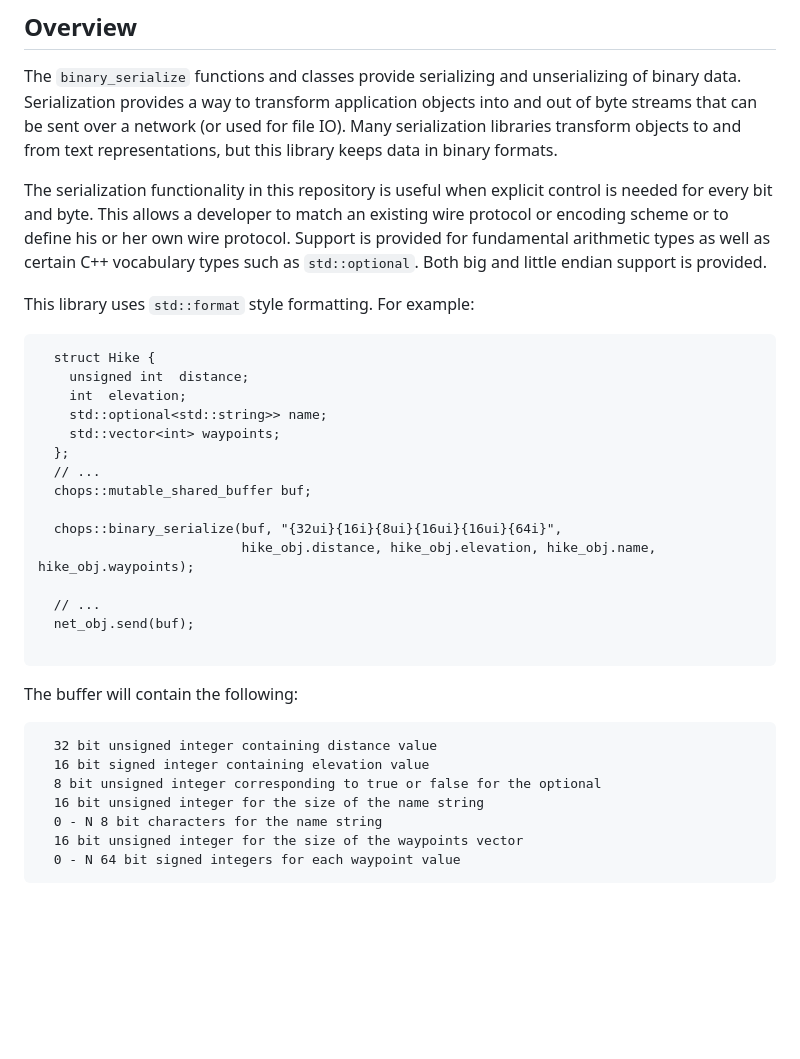
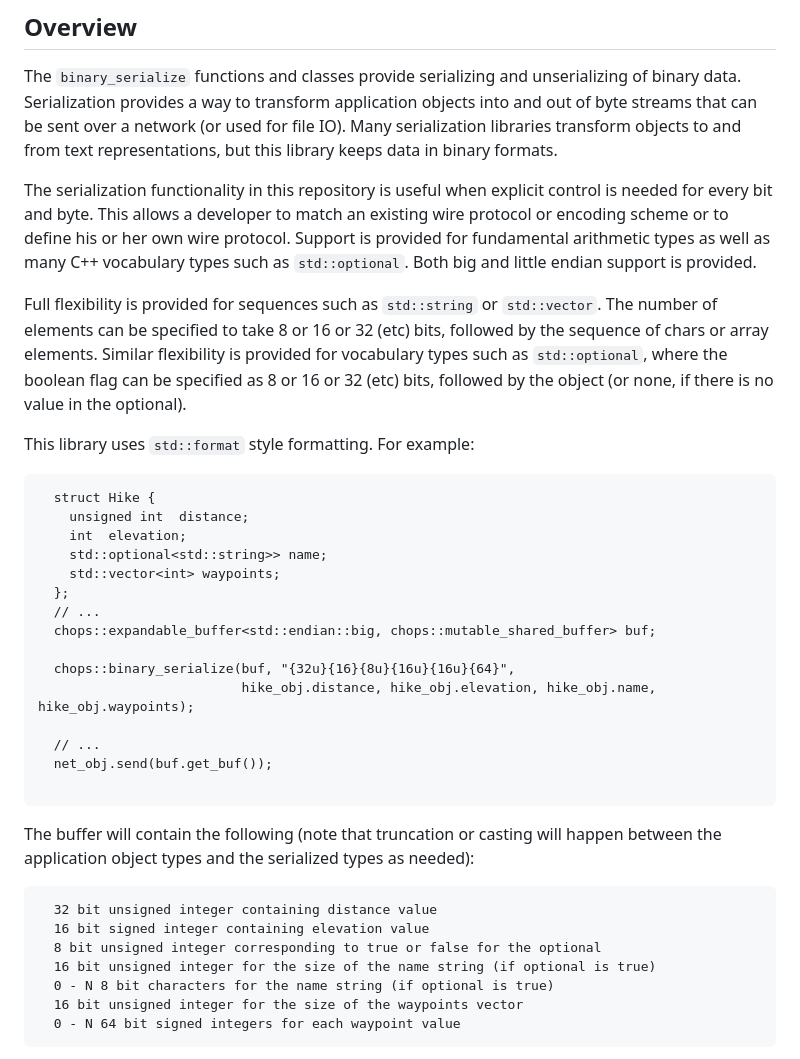
Before and after one commit to connectivecpp/binary-serialize, a Markdown page: README.md, the part around the change. Rendered like a GitHub page; blank space fills up the shorter version.

Commit message:
tweaking README comments

````diff
--- a/README.md
+++ b/README.md
@@ -16,7 +16,9 @@
 
 The `binary_serialize` functions and classes provide serializing and unserializing of binary data. Serialization provides a way to transform application objects into and out of byte streams that can be sent over a network (or used for file IO). Many serialization libraries transform objects to and from text representations, but this library keeps data in binary formats.
 
-The serialization functionality in this repository is useful when explicit control is needed for every bit and byte. This allows a developer to match an existing wire protocol or encoding scheme or to define his or her own wire protocol. Support is provided for fundamental arithmetic types as well as certain C++ vocabulary types such as `std::optional`. Both big and little endian support is provided.
+The serialization functionality in this repository is useful when explicit control is needed for every bit and byte. This allows a developer to match an existing wire protocol or encoding scheme or to define his or her own wire protocol. Support is provided for fundamental arithmetic types as well as many C++ vocabulary types such as `std::optional`. Both big and little endian support is provided.
+
+Full flexibility is provided for sequences such as `std::string` or `std::vector`. The number of elements can be specified to take 8 or 16 or 32 (etc) bits, followed by the sequence of chars or array elements. Similar flexibility is provided for vocabulary types such as `std::optional`, where the boolean flag can be specified as 8 or 16 or 32 (etc) bits, followed by the object (or none, if there is no value in the optional).
 
 This library uses `std::format` style formatting. For example:
 
@@ -28,24 +30,25 @@ This library uses `std::format` style formatting. For example:
     std::vector<int> waypoints;
   };
   // ...
-  chops::mutable_shared_buffer buf;
+  chops::expandable_buffer<std::endian::big, chops::mutable_shared_buffer> buf;
 
-  chops::binary_serialize(buf, "{32ui}{16i}{8ui}{16ui}{16ui}{64i}",
+  chops::binary_serialize(buf, "{32u}{16}{8u}{16u}{16u}{64}",
                           hike_obj.distance, hike_obj.elevation, hike_obj.name, hike_obj.waypoints);
 
   // ...
-  net_obj.send(buf);
+  net_obj.send(buf.get_buf());
 
 ```
 
-The buffer will contain the following:
+The buffer will contain the following (note that truncation or casting will happen between the application
+object types and the serialized types as needed):
 
 ```
   32 bit unsigned integer containing distance value
   16 bit signed integer containing elevation value
   8 bit unsigned integer corresponding to true or false for the optional
-  16 bit unsigned integer for the size of the name string
-  0 - N 8 bit characters for the name string
+  16 bit unsigned integer for the size of the name string (if optional is true)
+  0 - N 8 bit characters for the name string (if optional is true)
   16 bit unsigned integer for the size of the waypoints vector
   0 - N 64 bit signed integers for each waypoint value
 ```
````
